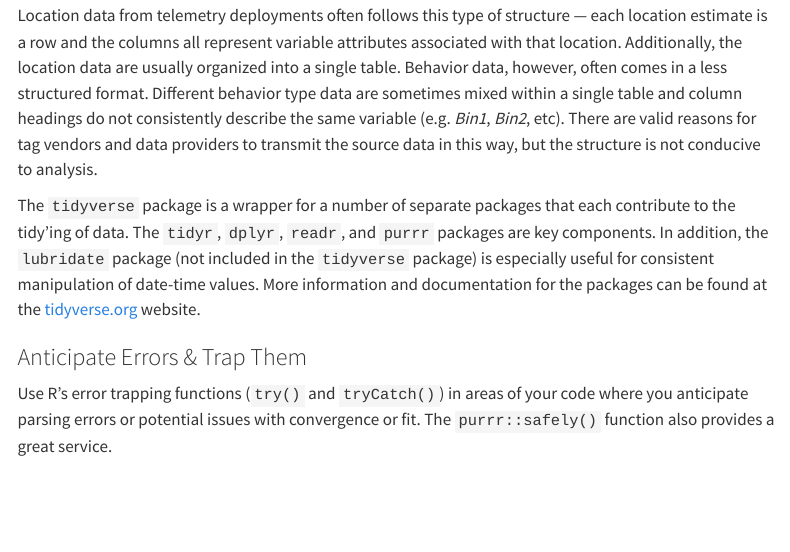
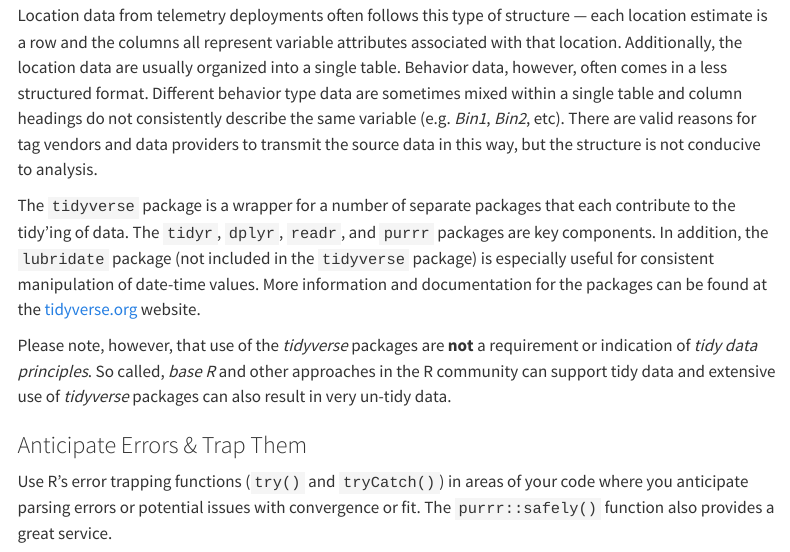
Before and after one commit to NMML/tidy-movt-modeling, a Quarto document (index.qmd): the page in a window 1100 px wide, from 2570 px down. Rendered offline with R 4.5, knitr and Pandoc in place of Quarto, with nearby package versions; menus at the side of the page are left out.

Commit message:
tidyverse not required for tidy

```diff
--- a/index.qmd
+++ b/index.qmd
@@ -143,6 +143,11 @@ in the `tidyverse` package) is especially useful for consistent manipulation
 of date-time values. More information and documentation for the packages can be
 found at the [tidyverse.org](http://tidyverse.org) website.
 
+Please note, however, that use of the _tidyverse_ packages are **not** a
+requirement or indication of _tidy data principles_. So called, _base R_ and
+other approaches in the R community can support tidy data and extensive
+use of _tidyverse_ packages can also result in very un-tidy data.
+
 ### Anticipate Errors & Trap Them
 
 Use R's error trapping functions (`try()` and `tryCatch()`) in areas of your
```
